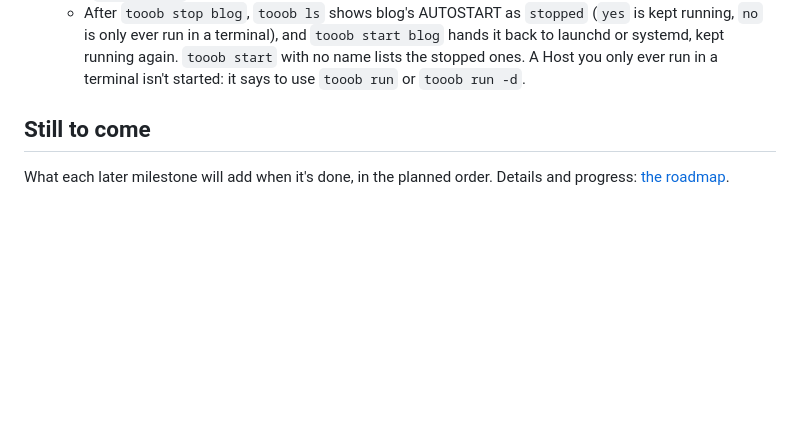
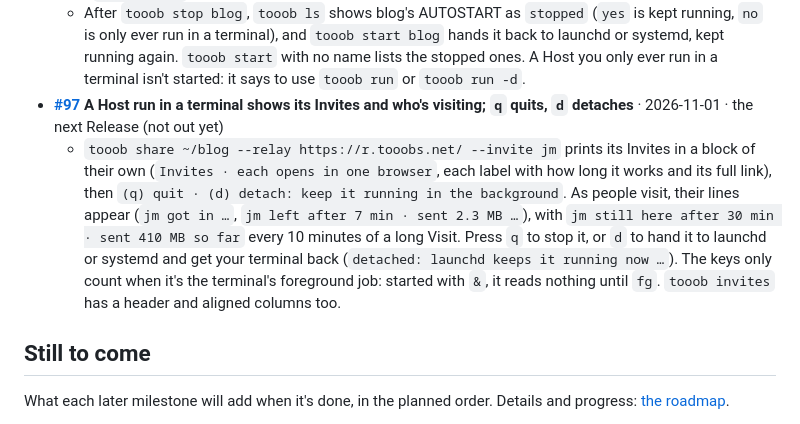
Before and after one commit to Tooobs/tooob, a Markdown page: README.md, the part around the change. Rendered like a GitHub page; blank space fills up the shorter version.

Commit message:
Terminal view: the guide, roadmap and changelog (#97)
Adds #97 to the README's "What you can try", marks it done on the
roadmap, and notes it under Unreleased.

```diff
--- a/README.md
+++ b/README.md
@@ -122,6 +122,8 @@ Everything here up to #1 is in the first Release, **[0.1.0](https://github.com/T
   - `tooob share ~/blog --relay https://r.tooobs.net/ --invite sam -d` shares, prints the link and returns: launchd or systemd keeps it running now and after logins, reboots and crashes. `tooob run blog -d` does the same for a Host you made with `add`. `tooob stop blog` stops it and keeps it stopped, through reboots too, until `tooob start blog` ([#100](https://github.com/Tooobs/tooob/issues/100)); `tooob rm blog` stops and deletes it. `enable` and `disable` are gone: each says what to type instead. Hosts enabled with 0.2.0 keep running and answer to `stop`, `run -d` and `rm`.
 - **[#100](https://github.com/Tooobs/tooob/issues/100) `tooob start` starts a stopped Host again** · 2026-11-01 · the next Release (not out yet)
   - After `tooob stop blog`, `tooob ls` shows blog's AUTOSTART as `stopped` (`yes` is kept running, `no` is only ever run in a terminal), and `tooob start blog` hands it back to launchd or systemd, kept running again. `tooob start` with no name lists the stopped ones. A Host you only ever run in a terminal isn't started: it says to use `tooob run` or `tooob run -d`.
+- **[#97](https://github.com/Tooobs/tooob/issues/97) A Host run in a terminal shows its Invites and who's visiting; `q` quits, `d` detaches** · 2026-11-01 · the next Release (not out yet)
+  - `tooob share ~/blog --relay https://r.tooobs.net/ --invite jm` prints its Invites in a block of their own (`Invites · each opens in one browser`, each label with how long it works and its full link), then `(q) quit · (d) detach: keep it running in the background`. As people visit, their lines appear (`jm got in …`, `jm left after 7 min · sent 2.3 MB …`), with `jm still here after 30 min · sent 410 MB so far` every 10 minutes of a long Visit. Press `q` to stop it, or `d` to hand it to launchd or systemd and get your terminal back (`detached: launchd keeps it running now …`). The keys only count when it's the terminal's foreground job: started with `&`, it reads nothing until `fg`. `tooob invites` has a header and aligned columns too.
 
 ## Still to come
 
```
Also changed, not shown: CHANGELOG.md (+4 -0 lines), docs/roadmap.md (+1 -0 lines).
